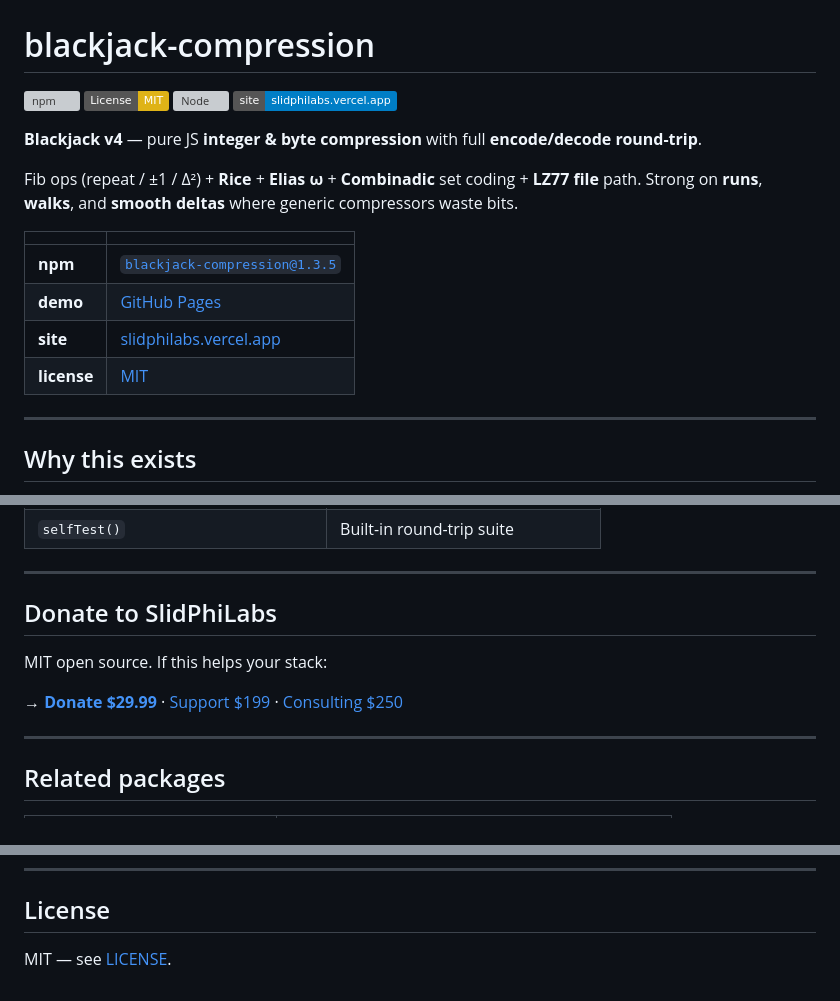
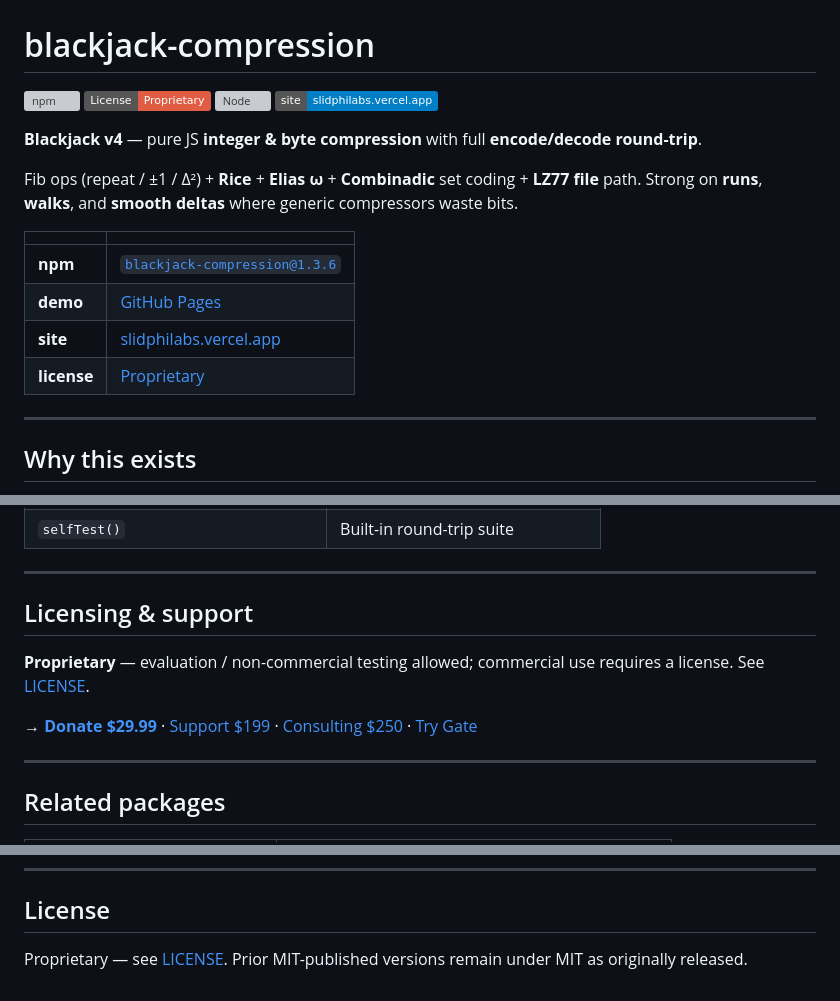
Before and after one commit to ceedot-rock/blackjack-compression, a Markdown page: README.md, 3 parts joined by grey strips. GitHub-like rendering; badges without logos; grey boxes are pictures that could not be loaded.

Commit message:
docs: remove MIT — proprietary license + version 1.3.6

```diff
--- a/README.md
+++ b/README.md
@@ -1,7 +1,7 @@
 # blackjack-compression
 
 [![npm](https://img.shields.io/npm/v/blackjack-compression)](https://www.npmjs.com/package/blackjack-compression)
-[![License: MIT](https://img.shields.io/badge/License-MIT-yellow.svg)](./LICENSE)
+[![License: Proprietary](https://img.shields.io/badge/License-Proprietary-red.svg)](./LICENSE)
 [![Node](https://img.shields.io/node/v/blackjack-compression)](https://nodejs.org)
 [![site](https://img.shields.io/badge/site-slidphilabs.vercel.app-blue)](https://slidphilabs.vercel.app)
 
@@ -11,10 +11,10 @@ Fib ops (repeat / ±1 / Δ²) + **Rice** + **Elias ω** + **Combinadic** set cod
 
 | | |
 |--|--|
-| **npm** | [`blackjack-compression@1.3.5`](https://www.npmjs.com/package/blackjack-compression) |
+| **npm** | [`blackjack-compression@1.3.6`](https://www.npmjs.com/package/blackjack-compression) |
 | **demo** | [GitHub Pages](https://ceedot-rock.github.io/blackjack-compression/) |
 | **site** | [slidphilabs.vercel.app](https://slidphilabs.vercel.app) |
-| **license** | [MIT](./LICENSE) |
+| **license** | [Proprietary](./LICENSE) |
 
 ---
 
@@ -129,11 +129,11 @@ npm test
 
 ---
 
-## Donate to SlidPhiLabs
+## Licensing & support
 
-MIT open source. If this helps your stack:
+**Proprietary** — evaluation / non-commercial testing allowed; commercial use requires a license. See [LICENSE](./LICENSE).
 
-**→ [Donate $29.99](https://buy.stripe.com/eVq9AUd7D0OY0CVdAQ6wE0a)** · [Support $199](https://buy.stripe.com/7sYbJ27NjfJSbhz8gw6wE09) · [Consulting $250](https://buy.stripe.com/eVqfZi0kR41a4TbgN26wE02)
+**→ [Donate $29.99](https://buy.stripe.com/eVq9AUd7D0OY0CVdAQ6wE0a)** · [Support $199](https://buy.stripe.com/7sYbJ27NjfJSbhz8gw6wE09) · [Consulting $250](https://buy.stripe.com/eVqfZi0kR41a4TbgN26wE02) · [Try Gate](https://slidphilabs.vercel.app/try)
 
 ---
 
@@ -153,4 +153,4 @@ Brand home: **[slidphilabs.vercel.app](https://slidphilabs.vercel.app)**
 
 ## License
 
-MIT — see [LICENSE](./LICENSE).
+Proprietary — see [LICENSE](./LICENSE). Prior MIT-published versions remain under MIT as originally released.
```
